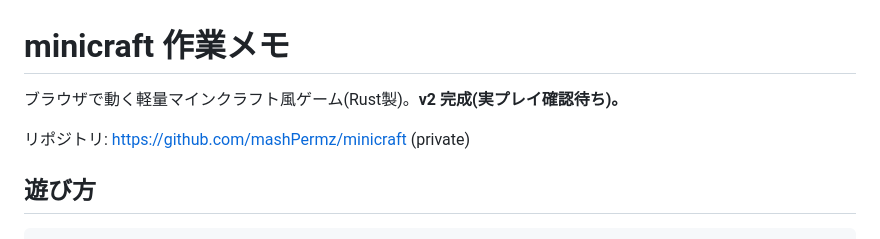
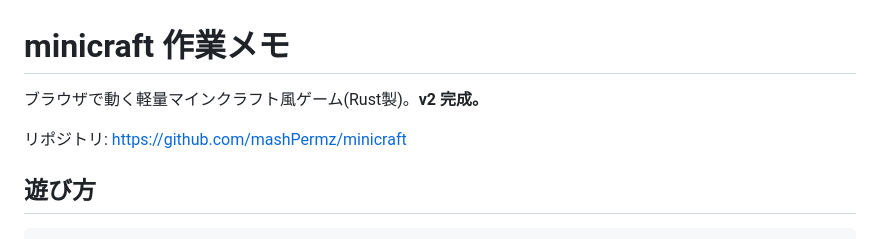
Before and after one commit to mashPermz/minicraft, a Markdown page: PROGRESS.md, the part around one of its changes. Drawn GitHub-style.

```diff
--- a/PROGRESS.md
+++ b/PROGRESS.md
@@ -1,8 +1,8 @@
 # minicraft 作業メモ
 
-ブラウザで動く軽量マインクラフト風ゲーム(Rust製)。**v2 完成(実プレイ確認待ち)。**
+ブラウザで動く軽量マインクラフト風ゲーム(Rust製)。**v2 完成。**
 
-リポジトリ: https://github.com/mashPermz/minicraft (private)
+リポジトリ: https://github.com/mashPermz/minicraft
 
 ## 遊び方
 
```
Also changed, not shown: other parts of PROGRESS.md (+22 -14 lines), README.md (added, +155 -0 lines).
